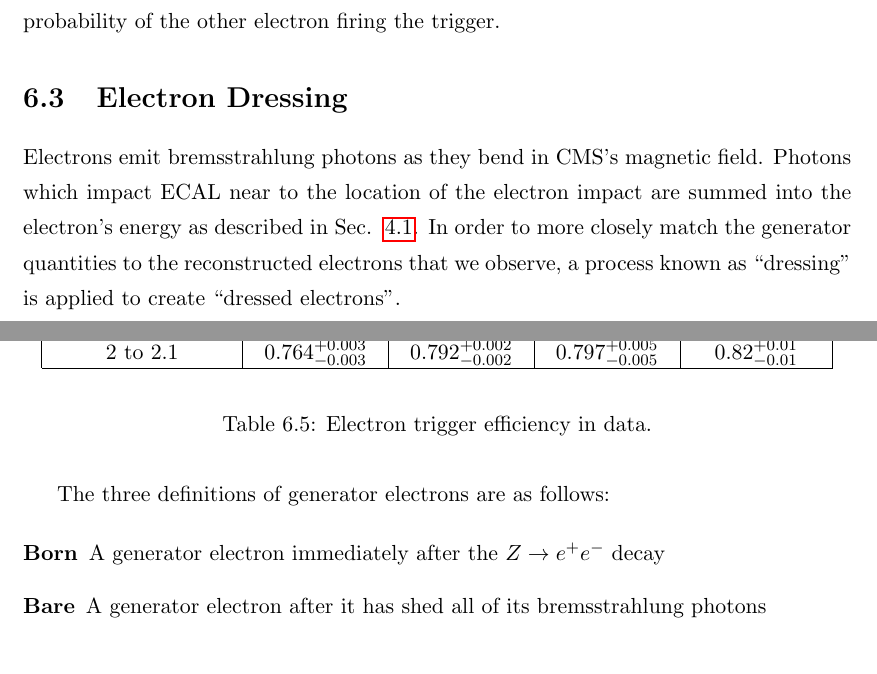
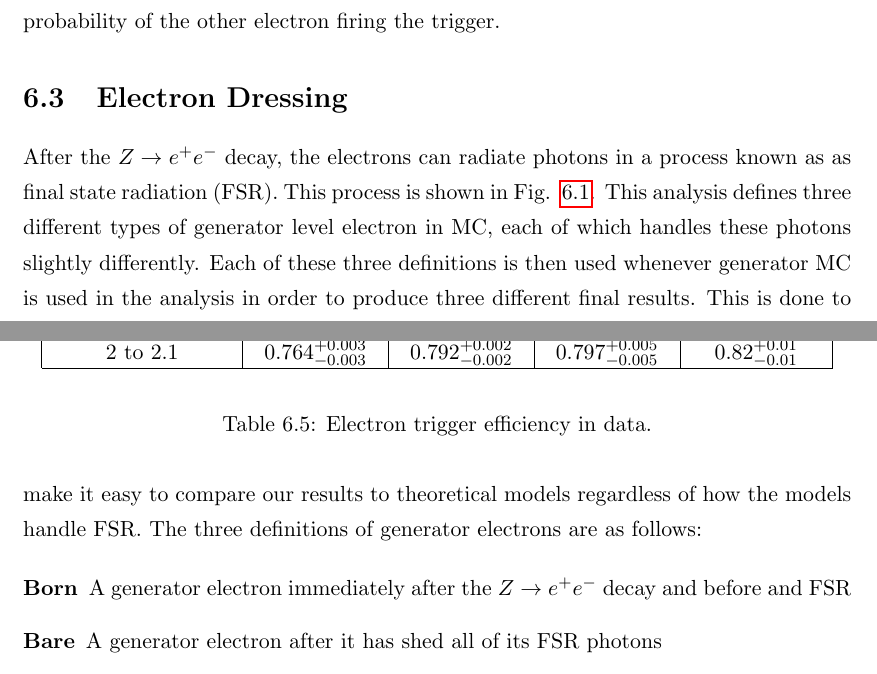
Before and after one commit to agude/PhD-Thesis, a LaTeX thesis (thesis.tex, which reads chapters/monte_carlo.tex): two parts of pages 46 and 47 of 73, joined at a grey line, cut so that both start at the same text. Compiled offline with pdfLaTeX.

Commit message:
Update Electron Dressing
Dressing is for FSR, not Brehm. Add Feynman diagram.

```diff
--- a/chapters/monte_carlo.tex
+++ b/chapters/monte_carlo.tex
@@ -317,9 +317,3 @@ with the probability of the other electron firing the trigger.
 \section{Electron Dressing}
 \label{sec:electron_dressing}
 
-Electrons emit bremsstrahlung photons as they bend in CMS's magnetic field.
-Photons which impact ECAL near to the location of the electron impact are
-summed into the electron's energy as described in
-\SEC~\ref{sec:electron_reconstruction}. In order to more closely match the
-generator quantities to the reconstructed electrons that we observe, a process
-known as \dressing is applied to create \dressedelectrons.
@@ -326,12 +327,22 @@ known as \dressing is applied to create \dressedelectrons.
+    \label{fig:fsr_diagram}
+\end{figure}
 
-The three definitions of generator electrons are as follows:
+After the \Ztoee decay, the electrons can radiate photons in a process known as
+as final state radiation (FSR). This process is shown in
+\FIG~\ref{fig:fsr_diagram}. This analysis defines three different types of
+generator level electron in MC, each of which handles these photons slightly
+differently. Each of these three definitions is then used whenever generator MC
+is used in the analysis in order to produce three different final results. This
+is done to make it easy to compare our results to theoretical models regardless
+of how the models handle FSR. The three definitions of generator electrons are
+as follows:
 
 \begin{description}
-    \item[Born] A generator electron immediately after the \Ztoee decay
-    \item[Bare] A generator electron after it has shed all of its
-        bremsstrahlung photons
-    \item[Dressed] A bare electron, but with its bremsstrahlung photons added
-        back in vector sum if they are within $\Delta R < 0.1$ of the electron
+    \item[Born] A generator electron immediately after the \Ztoee decay and
+        before and FSR
+    \item[Bare] A generator electron after it has shed all of its FSR photons
+    \item[Dressed] A bare electron, but with its FSR photons added back in
+        vector sum if they are within $\Delta R < 0.1$ of the electron
 \end{description}
 
 Generator level selection requirements are applied to dress electrons in this
```
Also changed, not shown: figures/fsr.pdf (added), chapters/monte_carlo.tex (7 more changed lines).
